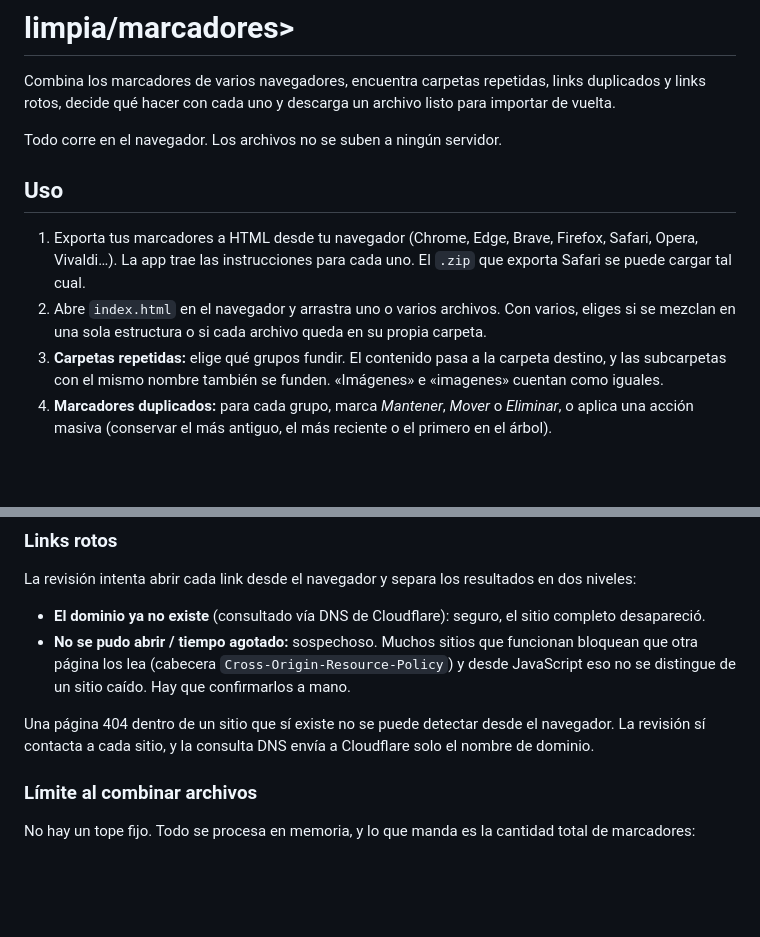
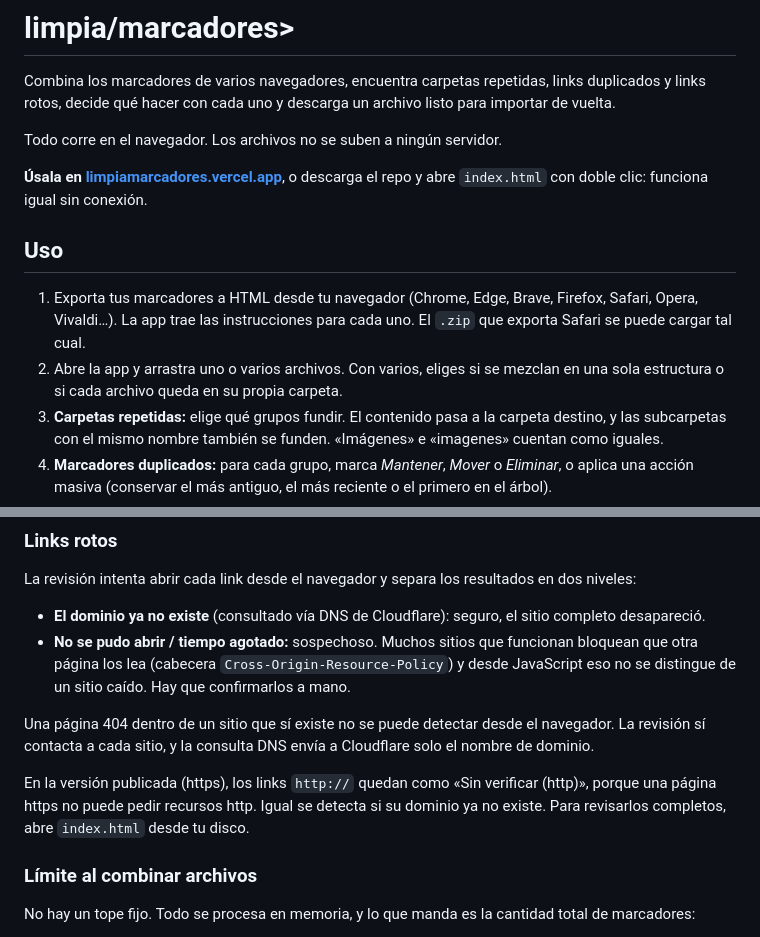
Before and after one commit to fgbravom/limpiamarcadores, a Markdown page: README.md, 2 parts joined by grey strips. Drawn GitHub-style; blank space fills up the shorter version.

Commit message:
docs: enlazar la versión publicada en vercel
Explica también que en https los links http:// quedan sin verificar, salvo la consulta DNS.

```diff
--- a/README.md
+++ b/README.md
@@ -4,10 +4,12 @@ Combina los marcadores de varios navegadores, encuentra carpetas repetidas, link
 
 Todo corre en el navegador. Los archivos no se suben a ningún servidor.
 
+**Úsala en [limpiamarcadores.vercel.app](https://limpiamarcadores.vercel.app)**, o descarga el repo y abre `index.html` con doble clic: funciona igual sin conexión.
+
 ## Uso
 
 1. Exporta tus marcadores a HTML desde tu navegador (Chrome, Edge, Brave, Firefox, Safari, Opera, Vivaldi…). La app trae las instrucciones para cada uno. El `.zip` que exporta Safari se puede cargar tal cual.
-2. Abre `index.html` en el navegador y arrastra uno o varios archivos. Con varios, eliges si se mezclan en una sola estructura o si cada archivo queda en su propia carpeta.
+2. Abre la app y arrastra uno o varios archivos. Con varios, eliges si se mezclan en una sola estructura o si cada archivo queda en su propia carpeta.
 3. **Carpetas repetidas:** elige qué grupos fundir. El contenido pasa a la carpeta destino, y las subcarpetas con el mismo nombre también se funden. «Imágenes» e «imagenes» cuentan como iguales.
 4. **Marcadores duplicados:** para cada grupo, marca *Mantener*, *Mover* o *Eliminar*, o aplica una acción masiva (conservar el más antiguo, el más reciente o el primero en el árbol).
 5. **Links rotos:** revisa los links y mueve o elimina los que ya no funcionan (ver abajo).
@@ -21,6 +23,8 @@ La revisión intenta abrir cada link desde el navegador y separa los resultados
 - **No se pudo abrir / tiempo agotado:** sospechoso. Muchos sitios que funcionan bloquean que otra página los lea (cabecera `Cross-Origin-Resource-Policy`) y desde JavaScript eso no se distingue de un sitio caído. Hay que confirmarlos a mano.
 
 Una página 404 dentro de un sitio que sí existe no se puede detectar desde el navegador. La revisión sí contacta a cada sitio, y la consulta DNS envía a Cloudflare solo el nombre de dominio.
+
+En la versión publicada (https), los links `http://` quedan como «Sin verificar (http)», porque una página https no puede pedir recursos http. Igual se detecta si su dominio ya no existe. Para revisarlos completos, abre `index.html` desde tu disco.
 
 ### Límite al combinar archivos
 
```
